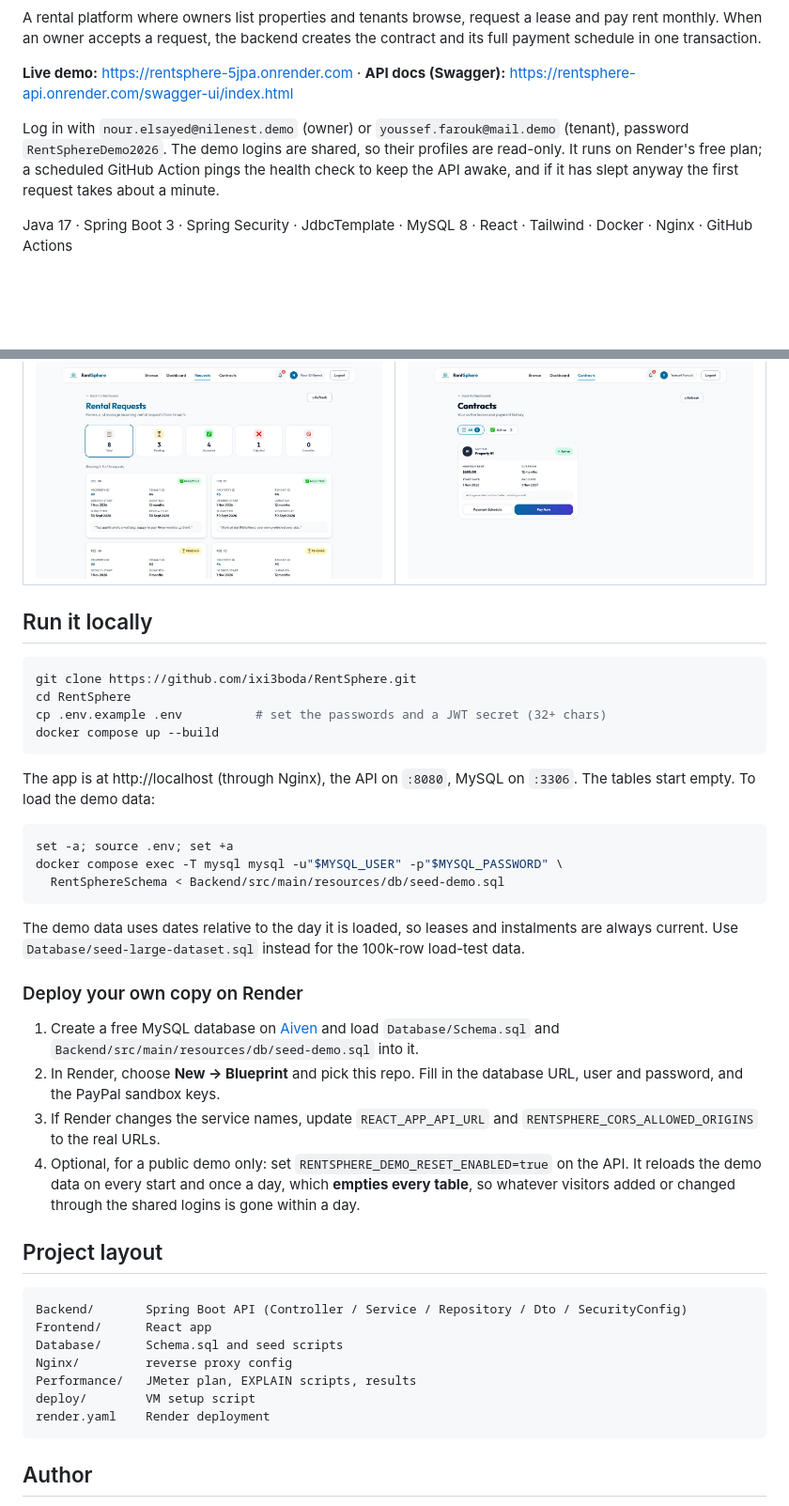
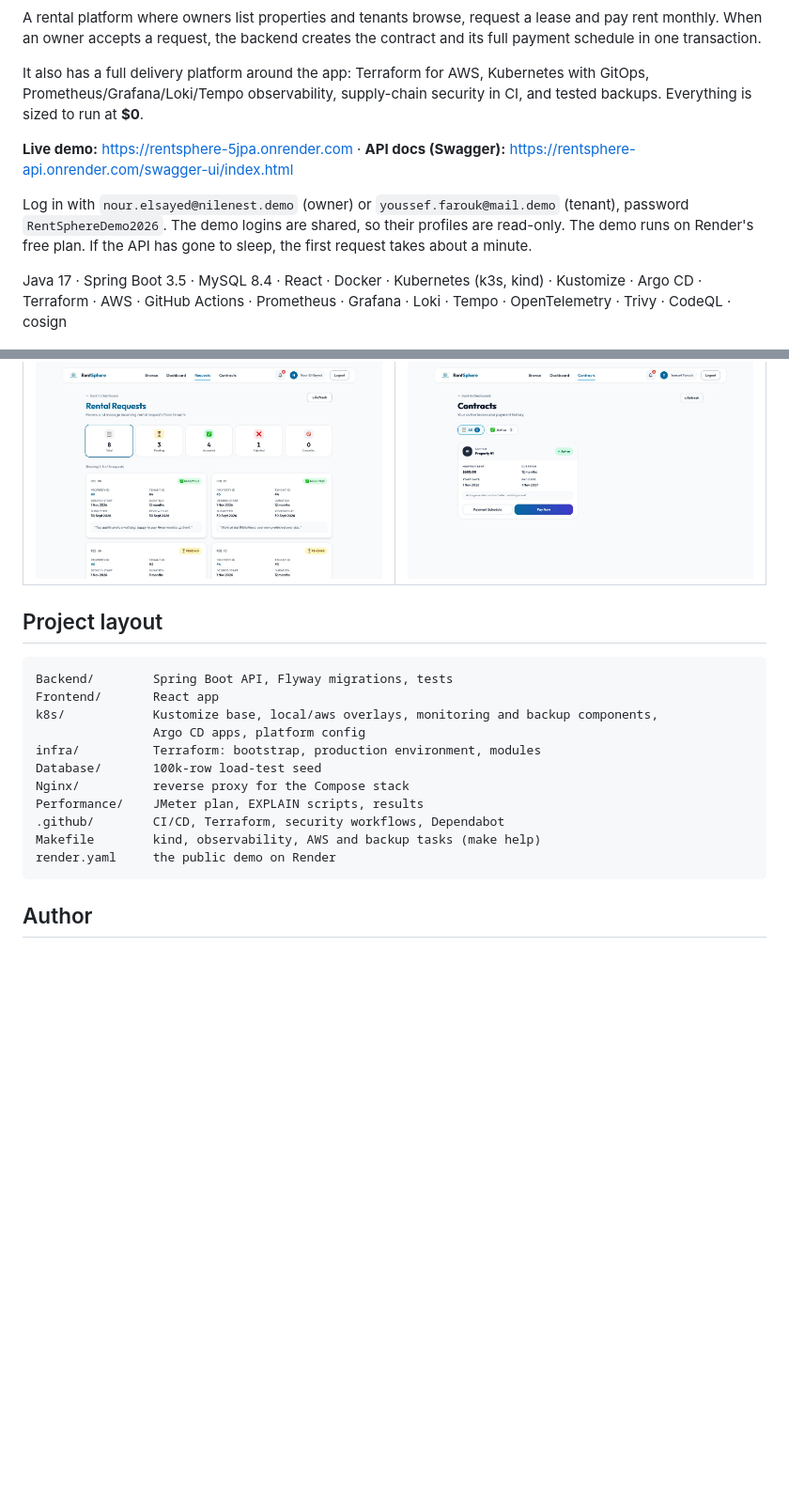
Before and after one commit to ixi3boda/RentSphere, a Markdown page: README.md, 2 parts joined by grey strips. Shown at 94% size. Drawn GitHub-style; blank space fills up the shorter version.

````diff
--- a/README.md
+++ b/README.md
@@ -3,15 +7,21 @@
 A rental platform where owners list properties and tenants browse, request a lease and pay
 rent monthly. When an owner accepts a request, the backend creates the contract and its full
 payment schedule in one transaction.
+
+It also has a full delivery platform around the app: Terraform for AWS, Kubernetes with
+GitOps, Prometheus/Grafana/Loki/Tempo observability, supply-chain security in CI, and tested
+backups. Everything is sized to run at **$0**.
 
 **Live demo:** https://rentsphere-5jpa.onrender.com
 · **API docs (Swagger):** https://rentsphere-api.onrender.com/swagger-ui/index.html
 
 Log in with `nour.elsayed@nilenest.demo` (owner) or `youssef.farouk@mail.demo` (tenant),
 password `RentSphereDemo2026`. The demo logins are shared, so their profiles are read-only.
-It runs on Render's free plan; a scheduled GitHub Action pings the health check to keep the
-API awake, and if it has slept anyway the first request takes about a minute.
+The demo runs on Render's free plan. If the API has gone to sleep, the first request takes
+about a minute.
 
-Java 17 · Spring Boot 3 · Spring Security · JdbcTemplate · MySQL 8 · React · Tailwind · Docker · Nginx · GitHub Actions
+Java 17 · Spring Boot 3.5 · MySQL 8.4 · React · Docker · Kubernetes (k3s, kind) · Kustomize ·
+Argo CD · Terraform · AWS · GitHub Actions · Prometheus · Grafana · Loki · Tempo ·
+OpenTelemetry · Trivy · CodeQL · cosign
 
 ![Home page](docs/screenshots/01-home.jpg)
@@ -128,49 +244,20 @@ outstanding payments from an admin dashboard.
 | ![Admin dashboard](docs/screenshots/04-admin-console.jpg) | ![Tenant dashboard](docs/screenshots/05-tenant-dashboard.jpg) |
 | ![Rental requests](docs/screenshots/06-rental-requests.jpg) | ![Contracts and payments](docs/screenshots/07-contracts.jpg) |
 
-## Run it locally
-
-```bash
-git clone https://github.com/ixi3boda/RentSphere.git
-cd RentSphere
-cp .env.example .env          # set the passwords and a JWT secret (32+ chars)
-docker compose up --build
-```
-
-The app is at http://localhost (through Nginx), the API on `:8080`, MySQL on `:3306`.
-The tables start empty. To load the demo data:
-
-```bash
-set -a; source .env; set +a
-docker compose exec -T mysql mysql -u"$MYSQL_USER" -p"$MYSQL_PASSWORD" \
-  RentSphereSchema < Backend/src/main/resources/db/seed-demo.sql
-```
-
-The demo data uses dates relative to the day it is loaded, so leases and instalments are
-always current. Use `Database/seed-large-dataset.sql` instead for the 100k-row load-test data.
-
-### Deploy your own copy on Render
-
-1. Create a free MySQL database on [Aiven](https://aiven.io) and load `Database/Schema.sql`
-   and `Backend/src/main/resources/db/seed-demo.sql` into it.
-2. In Render, choose **New → Blueprint** and pick this repo. Fill in the database URL,
-   user and password, and the PayPal sandbox keys.
-3. If Render changes the service names, update `REACT_APP_API_URL` and
-   `RENTSPHERE_CORS_ALLOWED_ORIGINS` to the real URLs.
-4. Optional, for a public demo only: set `RENTSPHERE_DEMO_RESET_ENABLED=true` on the API. It
-   reloads the demo data on every start and once a day, which **empties every table**, so
-   whatever visitors added or changed through the shared logins is gone within a day.
-
 ## Project layout
 
 ```
-Backend/       Spring Boot API (Controller / Service / Repository / Dto / SecurityConfig)
-Frontend/      React app
-Database/      Schema.sql and seed scripts
-Nginx/         reverse proxy config
-Performance/   JMeter plan, EXPLAIN scripts, results
-deploy/        VM setup script
-render.yaml    Render deployment
+Backend/        Spring Boot API, Flyway migrations, tests
+Frontend/       React app
+k8s/            Kustomize base, local/aws overlays, monitoring and backup components,
+                Argo CD apps, platform config
+infra/          Terraform: bootstrap, production environment, modules
+Database/       100k-row load-test seed
+Nginx/          reverse proxy for the Compose stack
+Performance/    JMeter plan, EXPLAIN scripts, results
+.github/        CI/CD, Terraform, security workflows, Dependabot
+Makefile        kind, observability, AWS and backup tasks (make help)
+render.yaml     the public demo on Render
 ```
 
 ## Author
````
Also changed, not shown: other parts of README.md (+148 -38 lines).
